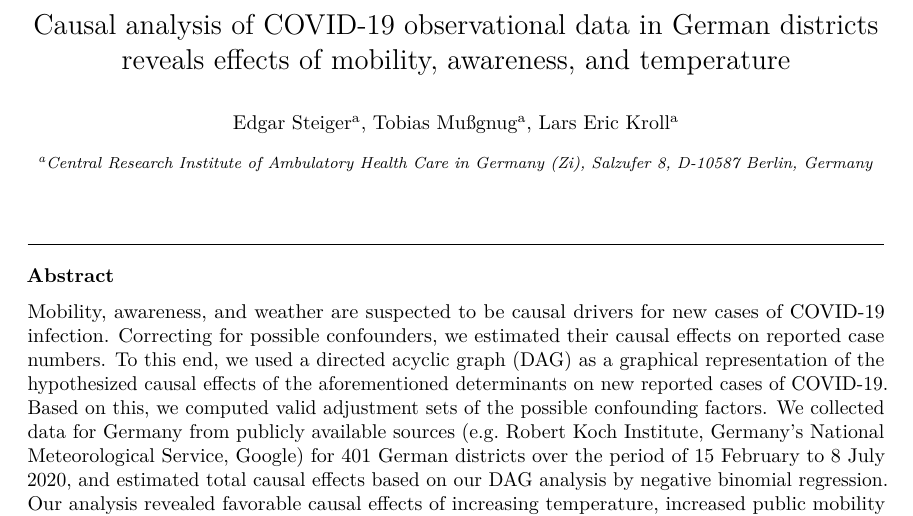
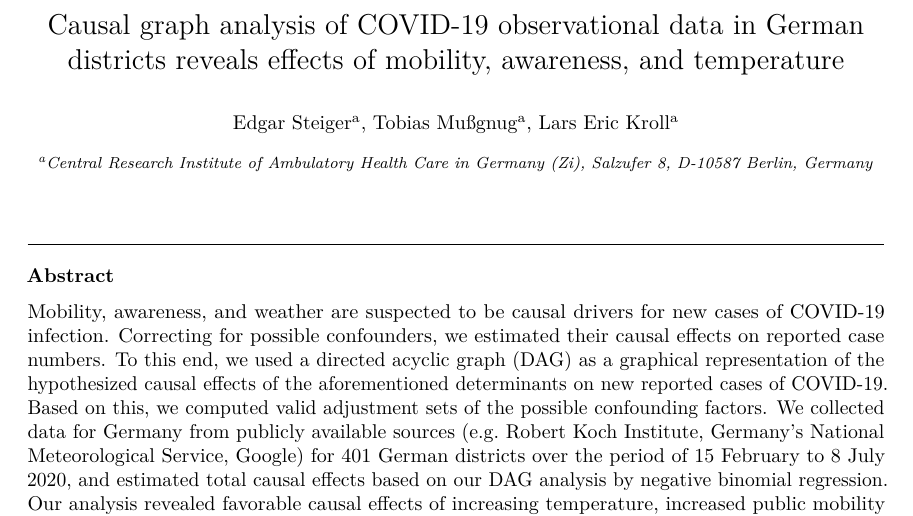
Before and after one commit to zidatalab/causalcovid19, a LaTeX paper (manuscript/v2_medrxiv/manuscript.tex): part of page 1 of 24, cut so that both start at the same text. Compiled offline with pdfLaTeX.

Commit message:
small change in title to test difflatex

```diff
--- a/manuscript/v2_medrxiv/manuscript.tex
+++ b/manuscript/v2_medrxiv/manuscript.tex
@@ -46,7 +46,7 @@
 \hypersetup{breaklinks=true,
             bookmarks=true,
             pdfauthor={},
-            pdftitle={Causal analysis of COVID-19 observational data in German districts reveals effects of mobility, awareness, and temperature},
+            pdftitle={Causal graph analysis of COVID-19 observational data in German districts reveals effects of mobility, awareness, and temperature},
             colorlinks=false,
             urlcolor=blue,
             linkcolor=magenta,
@@ -81,7 +81,7 @@
 \begin{document}
 \begin{frontmatter}
 
-  \title{Causal analysis of COVID-19 observational data in German districts reveals effects of mobility, awareness, and temperature}
+  \title{Causal graph analysis of COVID-19 observational data in German districts reveals effects of mobility, awareness, and temperature}
     \author[Zi]{Edgar Steiger}
    \ead{esteiger@zi.de}
     \author[Zi]{Tobias Mußgnug}
```
Also changed, not shown: manuscript/v2_medrxiv/manuscript.pdf, 1 other file.
